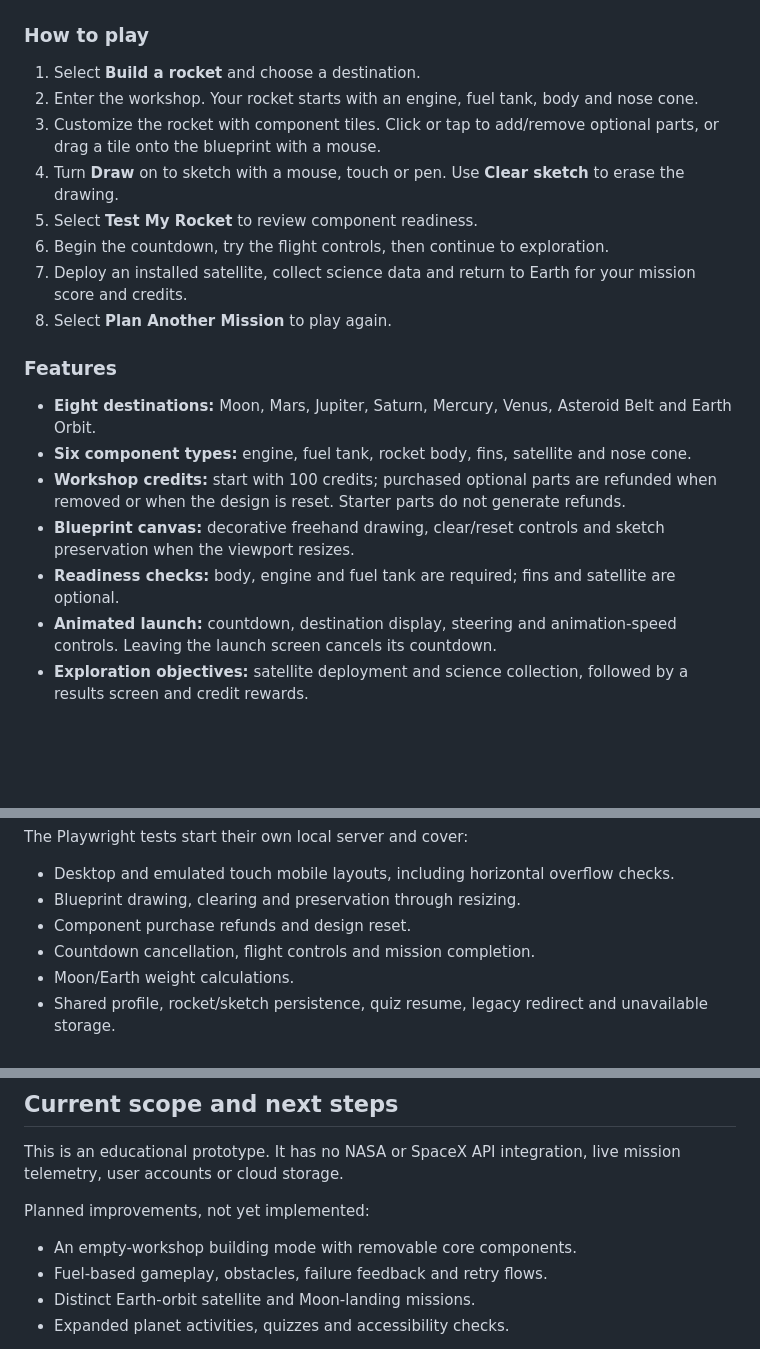
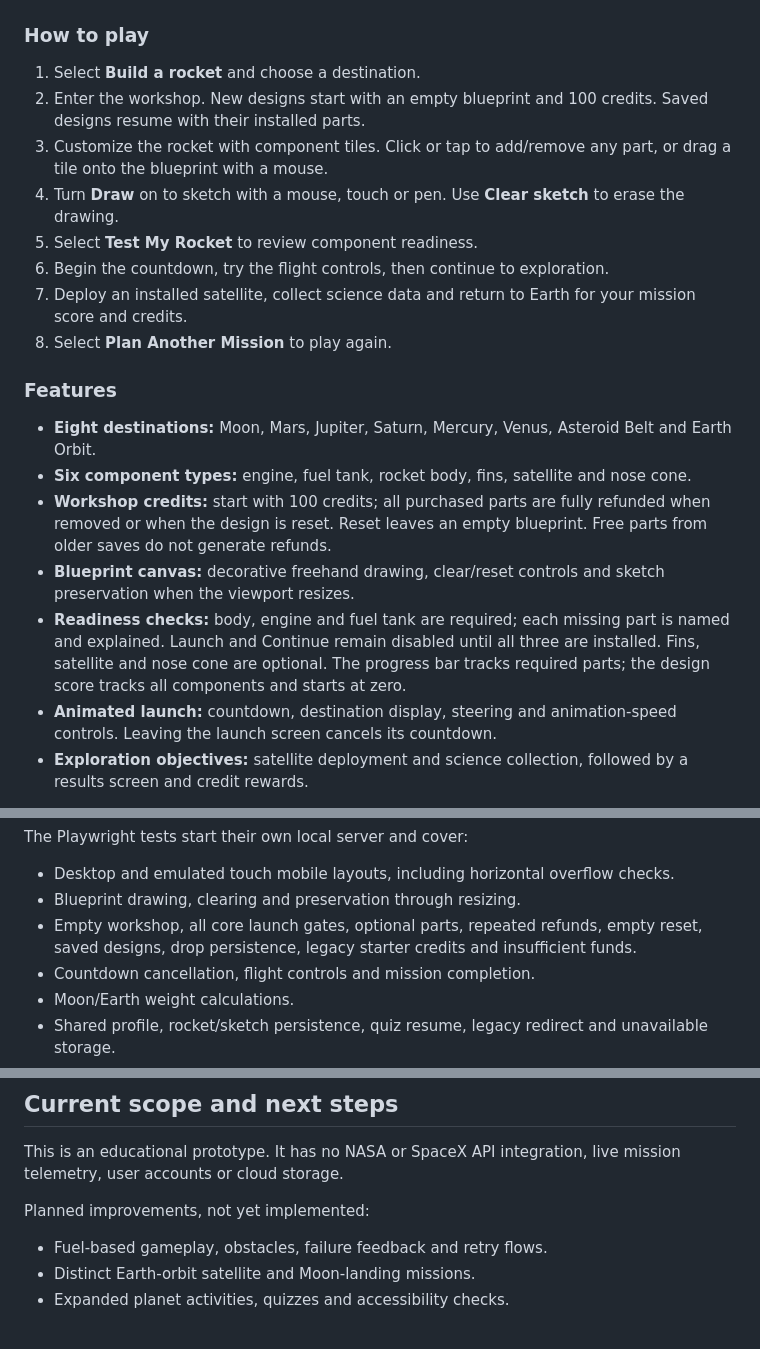
Before and after one commit to hrashal-gondedahalli/NASA-SPACEx, a Markdown page: README.md, 3 parts joined by grey strips. GitHub-like rendering; blank space fills up the shorter version.

Commit message:
Document completed rocket-building behavior

```diff
--- a/README.md
+++ b/README.md
@@ -21,8 +21,8 @@ The former Orbit Academy URL redirects to Mission Control. Existing Academy prog
 ### How to play
 
 1. Select **Build a rocket** and choose a destination.
-2. Enter the workshop. Your rocket starts with an engine, fuel tank, body and nose cone.
-3. Customize the rocket with component tiles. Click or tap to add/remove optional parts, or drag a tile onto the blueprint with a mouse.
+2. Enter the workshop. New designs start with an empty blueprint and 100 credits. Saved designs resume with their installed parts.
+3. Customize the rocket with component tiles. Click or tap to add/remove any part, or drag a tile onto the blueprint with a mouse.
 4. Turn **Draw** on to sketch with a mouse, touch or pen. Use **Clear sketch** to erase the drawing.
 5. Select **Test My Rocket** to review component readiness.
 6. Begin the countdown, try the flight controls, then continue to exploration.
@@ -33,9 +33,9 @@ The former Orbit Academy URL redirects to Mission Control. Existing Academy prog
 
 - **Eight destinations:** Moon, Mars, Jupiter, Saturn, Mercury, Venus, Asteroid Belt and Earth Orbit.
 - **Six component types:** engine, fuel tank, rocket body, fins, satellite and nose cone.
-- **Workshop credits:** start with 100 credits; purchased optional parts are refunded when removed or when the design is reset. Starter parts do not generate refunds.
+- **Workshop credits:** start with 100 credits; all purchased parts are fully refunded when removed or when the design is reset. Reset leaves an empty blueprint. Free parts from older saves do not generate refunds.
 - **Blueprint canvas:** decorative freehand drawing, clear/reset controls and sketch preservation when the viewport resizes.
-- **Readiness checks:** body, engine and fuel tank are required; fins and satellite are optional.
+- **Readiness checks:** body, engine and fuel tank are required; each missing part is named and explained. Launch and Continue remain disabled until all three are installed. Fins, satellite and nose cone are optional. The progress bar tracks required parts; the design score tracks all components and starts at zero.
 - **Animated launch:** countdown, destination display, steering and animation-speed controls. Leaving the launch screen cancels its countdown.
 - **Exploration objectives:** satellite deployment and science collection, followed by a results screen and credit rewards.
 
@@ -115,7 +115,7 @@ The Playwright tests start their own local server and cover:
 
 - Desktop and emulated touch mobile layouts, including horizontal overflow checks.
 - Blueprint drawing, clearing and preservation through resizing.
-- Component purchase refunds and design reset.
+- Empty workshop, all core launch gates, optional parts, repeated refunds, empty reset, saved designs, drop persistence, legacy starter credits and insufficient funds.
 - Countdown cancellation, flight controls and mission completion.
 - Moon/Earth weight calculations.
 - Shared profile, rocket/sketch persistence, quiz resume, legacy redirect and unavailable storage.
@@ -152,7 +152,6 @@ This is an educational prototype. It has no NASA or SpaceX API integration, live
 
 Planned improvements, not yet implemented:
 
-- An empty-workshop building mode with removable core components.
 - Fuel-based gameplay, obstacles, failure feedback and retry flows.
 - Distinct Earth-orbit satellite and Moon-landing missions.
 - Expanded planet activities, quizzes and accessibility checks.
```
